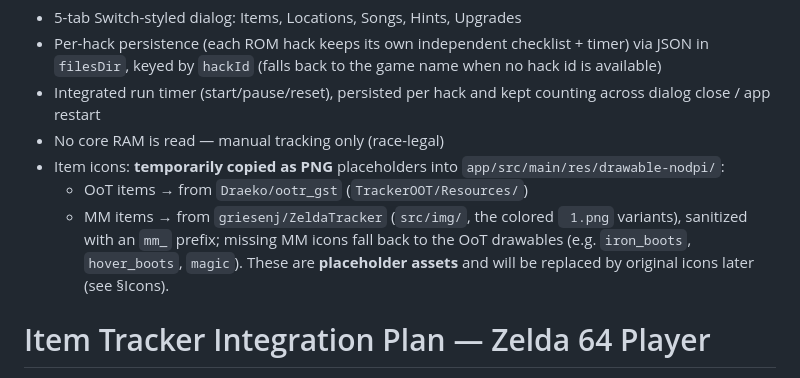
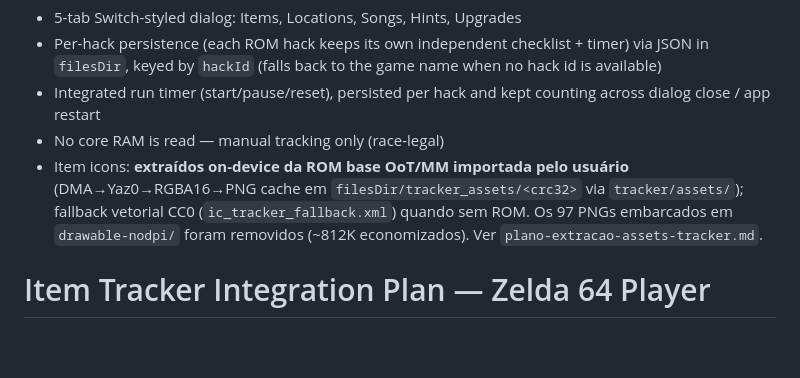
Before and after one commit to zonaro/zelda64player, a Markdown page: plano-item-tracker.md, the part around the change. Drawn GitHub-style; blank space fills up the shorter version.

```diff
--- a/plano-item-tracker.md
+++ b/plano-item-tracker.md
@@ -10,12 +10,7 @@ from any Randomizer functionality (which was removed from the project).
 - Per-hack persistence (each ROM hack keeps its own independent checklist + timer) via JSON in `filesDir`, keyed by `hackId` (falls back to the game name when no hack id is available)
 - Integrated run timer (start/pause/reset), persisted per hack and kept counting across dialog close / app restart
 - No core RAM is read — manual tracking only (race-legal)
-- Item icons: **temporarily copied as PNG** placeholders into `app/src/main/res/drawable-nodpi/`:
-  - OoT items → from `Draeko/ootr_gst` (`TrackerOOT/Resources/`)
-  - MM items → from `griesenj/ZeldaTracker` (`src/img/`, the colored ` 1.png` variants),
-    sanitized with an `mm_` prefix; missing MM icons fall back to the OoT drawables
-    (e.g. `iron_boots`, `hover_boots`, `magic`).
-  These are **placeholder assets** and will be replaced by original icons later (see §Icons).
+- Item icons: **extraídos on-device da ROM base OoT/MM importada pelo usuário** (DMA→Yaz0→RGBA16→PNG cache em `filesDir/tracker_assets/<crc32>` via `tracker/assets/`); fallback vetorial CC0 (`ic_tracker_fallback.xml`) quando sem ROM. Os 97 PNGs embarcados em `drawable-nodpi/` foram removidos (~812K economizados). Ver `plano-extracao-assets-tracker.md`.
 
 # Item Tracker Integration Plan — Zelda 64 Player
 
```
Also changed, not shown: .agents/FEATURES.md (+1 -0 lines), plano-extracao-assets-tracker-progress.md (+3 -2 lines).
